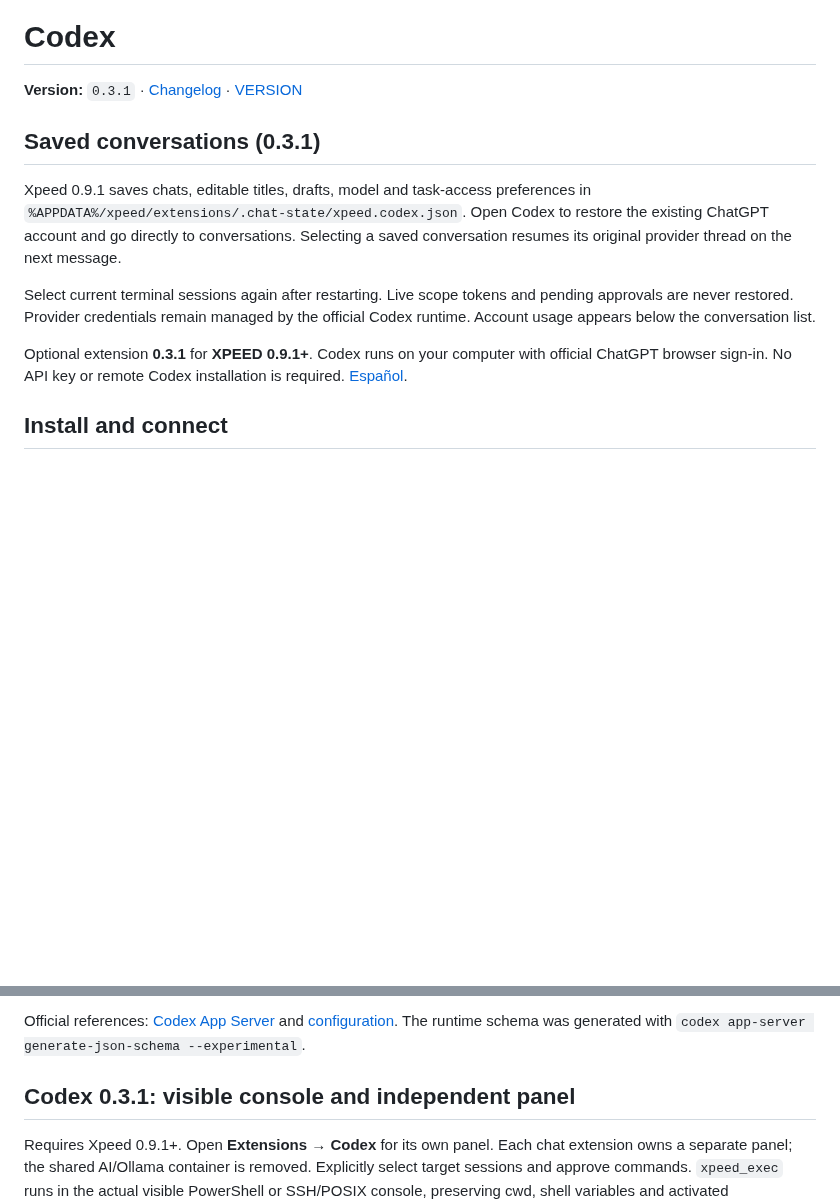
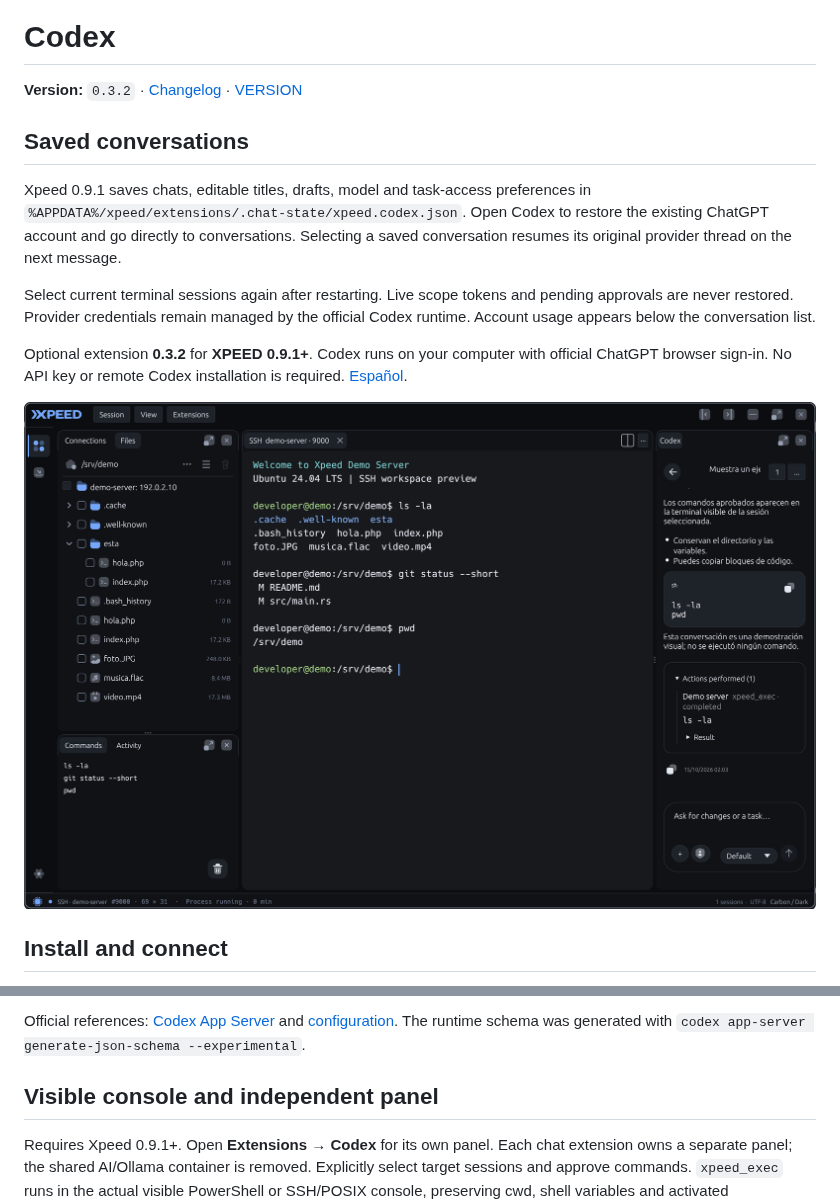
Before and after one commit to xpeed-sh/extension-codex, a Markdown page: README.md, 2 parts joined by grey strips. Drawn GitHub-style; pictures changed too: assets/screenshots/conversation.png (added); blank space fills up the shorter version.

Commit message:
docs: add visual extension overview

```diff
--- a/README.md
+++ b/README.md
@@ -1,14 +3,16 @@
 # Codex
 
-**Version:** `0.3.1` · [Changelog](CHANGELOG.md) · [VERSION](VERSION)
+**Version:** `0.3.2` · [Changelog](CHANGELOG.md) · [VERSION](VERSION)
 
-## Saved conversations (0.3.1)
+## Saved conversations
 
 Xpeed 0.9.1 saves chats, editable titles, drafts, model and task-access preferences in `%APPDATA%/xpeed/extensions/.chat-state/xpeed.codex.json`. Open Codex to restore the existing ChatGPT account and go directly to conversations. Selecting a saved conversation resumes its original provider thread on the next message.
 
 Select current terminal sessions again after restarting. Live scope tokens and pending approvals are never restored. Provider credentials remain managed by the official Codex runtime. Account usage appears below the conversation list.
 
-Optional extension **0.3.1** for **XPEED 0.9.1+**. Codex runs on your computer with official ChatGPT browser sign-in. No API key or remote Codex installation is required. [Español](README.es.md).
+Optional extension **0.3.2** for **XPEED 0.9.1+**. Codex runs on your computer with official ChatGPT browser sign-in. No API key or remote Codex installation is required. [Español](README.es.md).
+
+![Codex working with a selected SSH terminal in XPEED](assets/screenshots/conversation.png)
 
 ## Install and connect
 
@@ -69,7 +73,7 @@ With the release adapter built and its ChatGPT account signed in, `cargo test --
 
 Official references: [Codex App Server](https://learn.chatgpt.com/docs/app-server) and [configuration](https://learn.chatgpt.com/docs/config-file/config-reference). The runtime schema was generated with `codex app-server generate-json-schema --experimental`.
 
-## Codex 0.3.1: visible console and independent panel
+## Visible console and independent panel
 
 Requires Xpeed 0.9.1+. Open **Extensions → Codex** for its own panel. Each chat extension owns a separate panel; the shared AI/Ollama container is removed. Explicitly select target sessions and approve commands. `xpeed_exec` runs in the actual visible PowerShell or SSH/POSIX console, preserving cwd, shell variables and activated environments. `xpeed_read_terminal` reads the authorized screen; its contents cannot authorize further actions.
 
```
Also changed, not shown: other parts of README.md (+2 -0 lines), CHANGELOG.md (+3 -0 lines), README.es.md (+8 -4 lines), assets/icon.png, 6 other files.
